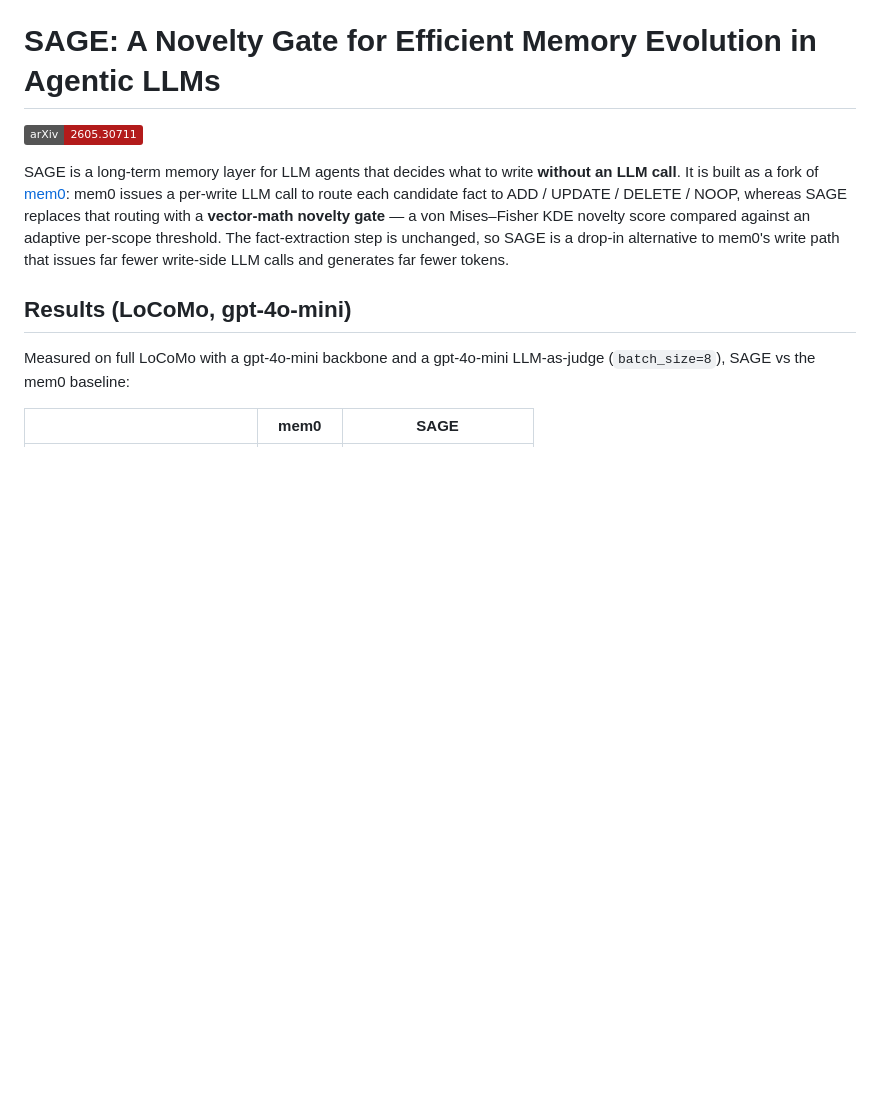
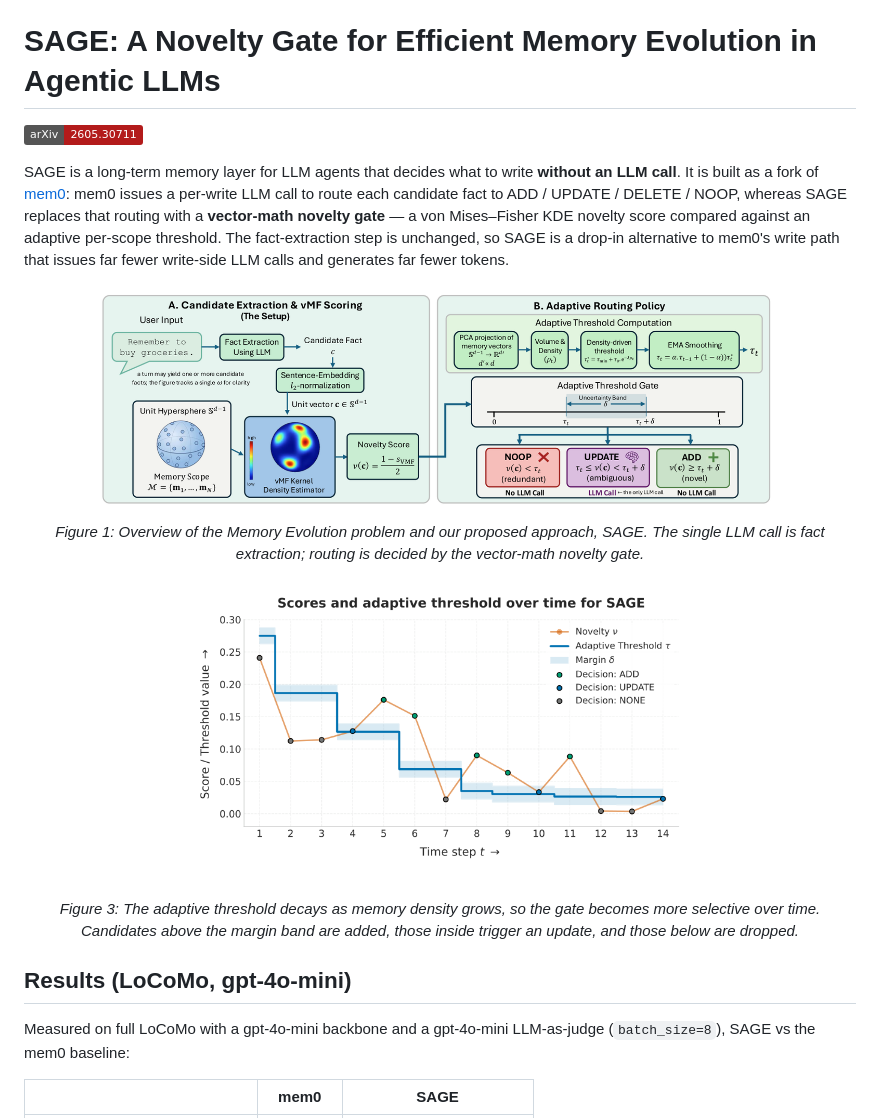
Before and after one commit to swang1024/SAGE, a Markdown page: README.md, the part around the change. GitHub-like rendering; pictures changed too: assets/figure1_overview.png (added), assets/figure3_threshold.png (added); badges without logos; blank space fills up the shorter version.

Commit message:
Add Figure 1 and Figure 3 to README

```diff
--- a/README.md
+++ b/README.md
@@ -9,6 +9,16 @@ whereas SAGE replaces that routing with a **vector-math novelty gate** — a von
 Mises–Fisher KDE novelty score compared against an adaptive per-scope threshold. The
 fact-extraction step is unchanged, so SAGE is a drop-in alternative to mem0's write
 path that issues far fewer write-side LLM calls and generates far fewer tokens.
+
+<p align="center">
+  <img src="assets/figure1_overview.png" width="100%" alt="Overview of the Memory Evolution problem and SAGE: a candidate fact is l2-normalized, scored against a vMF-KDE over the memory scope, and routed to NOOP / UPDATE / ADD by an adaptive threshold — the only LLM call is fact extraction.">
+</p>
+<p align="center"><em>Figure 1: Overview of the Memory Evolution problem and our proposed approach, SAGE. The single LLM call is fact extraction; routing is decided by the vector-math novelty gate.</em></p>
+
+<p align="center">
+  <img src="assets/figure3_threshold.png" width="65%" alt="Novelty scores and the decaying adaptive threshold over time; candidates above the margin band are ADDed, inside the band UPDATE, below are NOOP.">
+</p>
+<p align="center"><em>Figure 3: The adaptive threshold decays as memory density grows, so the gate becomes more selective over time. Candidates above the margin band are added, those inside trigger an update, and those below are dropped.</em></p>
 
 ## Results (LoCoMo, gpt-4o-mini)
 
```
